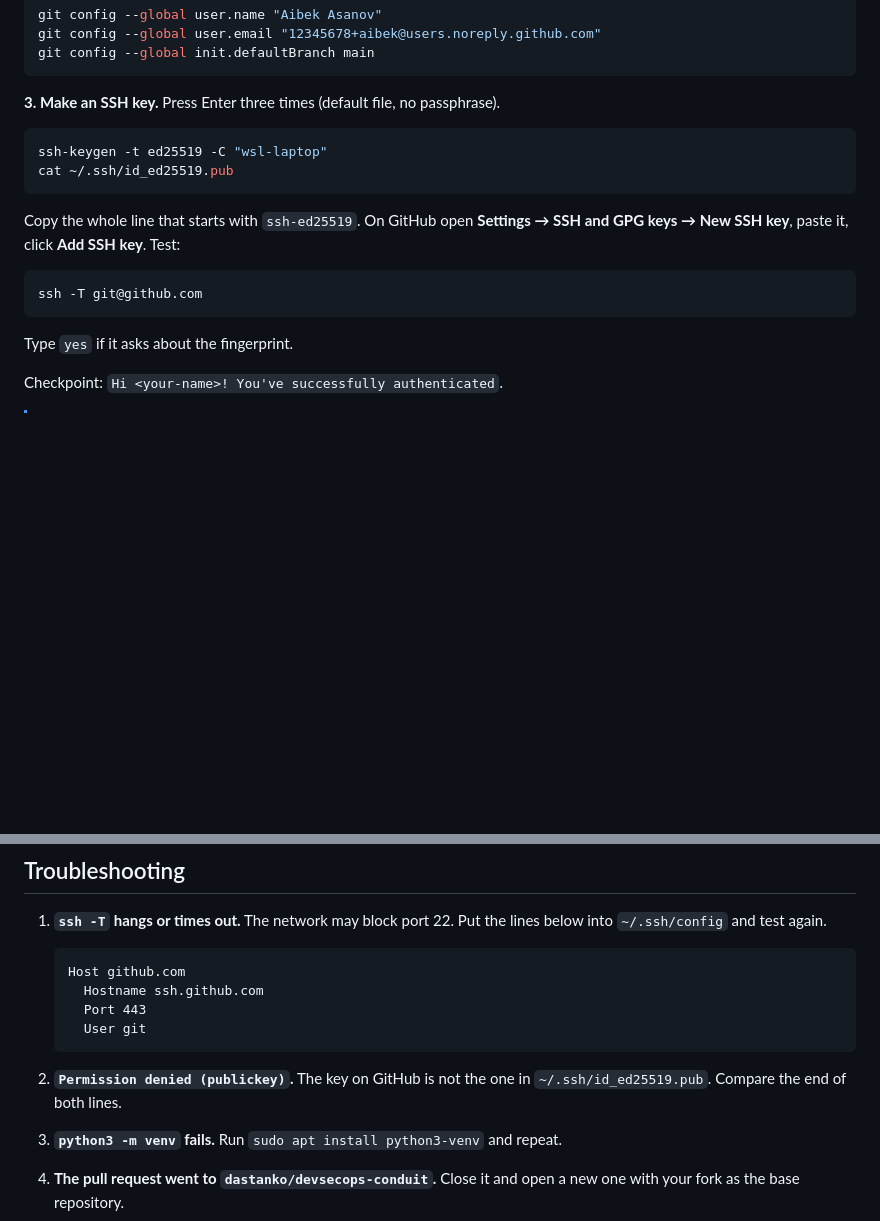
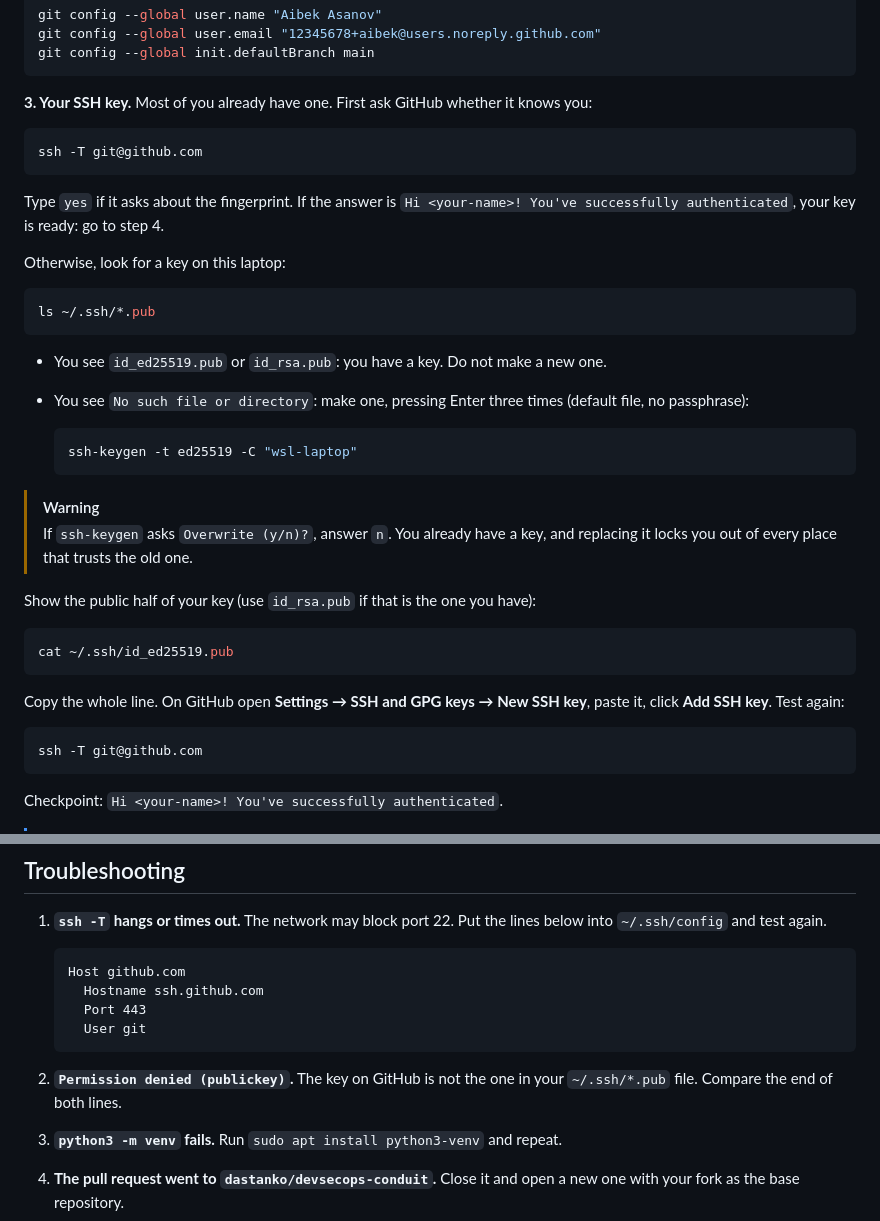
Before and after one commit to Adina-2707/devsecops-conduit, a Markdown page: lessons/02.md, 2 parts joined by grey strips. Drawn GitHub-style; blank space fills up the shorter version.

Commit message:
docs(lesson-02): reuse an existing SSH key instead of making a new one
Co-Authored-By: Claude Opus 5.5 (1M context) <noreply@anthropic.com>
Claude-Session: https://claude.ai/code/session_018cnBh6xaHM6iEthPxq8Yhx

````diff
--- a/lessons/02.md
+++ b/lessons/02.md
@@ -47,21 +47,45 @@ git config --global user.email "12345678+aibek@users.noreply.github.com"
 git config --global init.defaultBranch main
 ```
 
-**3. Make an SSH key.** Press Enter three times (default file, no passphrase).
-
-```bash
-ssh-keygen -t ed25519 -C "wsl-laptop"
-cat ~/.ssh/id_ed25519.pub
-```
-
-Copy the whole line that starts with `ssh-ed25519`. On GitHub open
-**Settings → SSH and GPG keys → New SSH key**, paste it, click **Add SSH key**. Test:
+**3. Your SSH key.** Most of you already have one. First ask GitHub whether it knows you:
 
 ```bash
 ssh -T git@github.com
 ```
 
-Type `yes` if it asks about the fingerprint.
+Type `yes` if it asks about the fingerprint. If the answer is
+`Hi <your-name>! You've successfully authenticated`, your key is ready: go to step 4.
+
+Otherwise, look for a key on this laptop:
+
+```bash
+ls ~/.ssh/*.pub
+```
+
+- You see `id_ed25519.pub` or `id_rsa.pub`: you have a key. Do not make a new one.
+- You see `No such file or directory`: make one, pressing Enter three times
+  (default file, no passphrase):
+
+  ```bash
+  ssh-keygen -t ed25519 -C "wsl-laptop"
+  ```
+
+> [!WARNING]
+> If `ssh-keygen` asks `Overwrite (y/n)?`, answer `n`. You already have a key, and
+> replacing it locks you out of every place that trusts the old one.
+
+Show the public half of your key (use `id_rsa.pub` if that is the one you have):
+
+```bash
+cat ~/.ssh/id_ed25519.pub
+```
+
+Copy the whole line. On GitHub open **Settings → SSH and GPG keys → New SSH key**,
+paste it, click **Add SSH key**. Test again:
+
+```bash
+ssh -T git@github.com
+```
 
 Checkpoint: `Hi <your-name>! You've successfully authenticated`.
 
@@ -555,7 +579,7 @@ Submit the link to your fork and the links to those two closed pull requests.
    ```
 
 2. **`Permission denied (publickey)`.** The key on GitHub is not the one in
-   `~/.ssh/id_ed25519.pub`. Compare the end of both lines.
+   your `~/.ssh/*.pub` file. Compare the end of both lines.
 3. **`python3 -m venv` fails.** Run `sudo apt install python3-venv` and repeat.
 4. **The pull request went to `dastanko/devsecops-conduit`.** Close it and open a new
    one with your fork as the base repository.
````
